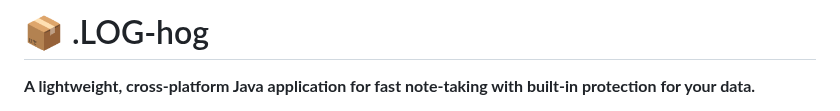
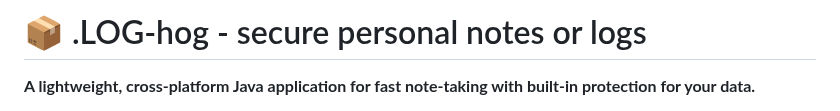
Before and after one commit to johandersson/.LOG-hog, a Markdown page: README.md, the part around the change. GitHub-like rendering.

```diff
--- a/README.md
+++ b/README.md
@@ -1,4 +1,4 @@
-# 📦 .LOG-hog
+# 📦 .LOG-hog - secure personal notes or logs
 
 **A lightweight, cross-platform Java application for fast note-taking with built-in protection for your data.**
 
```
